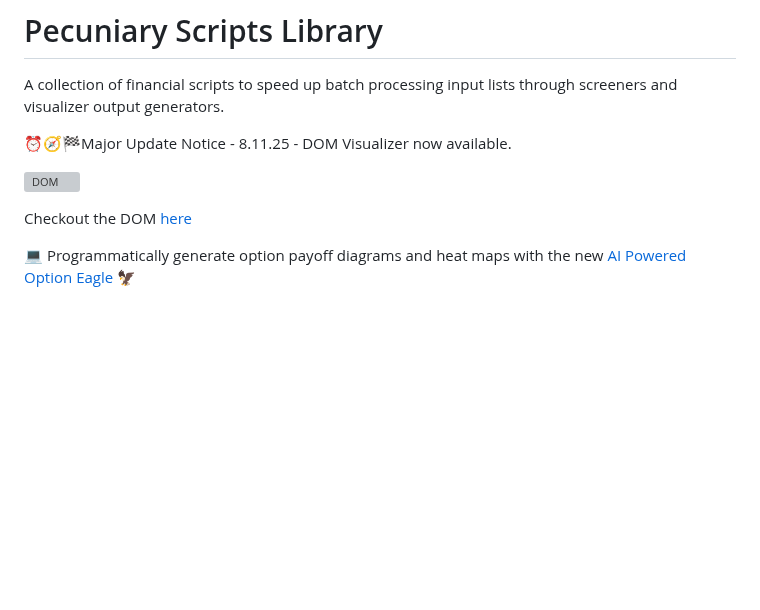
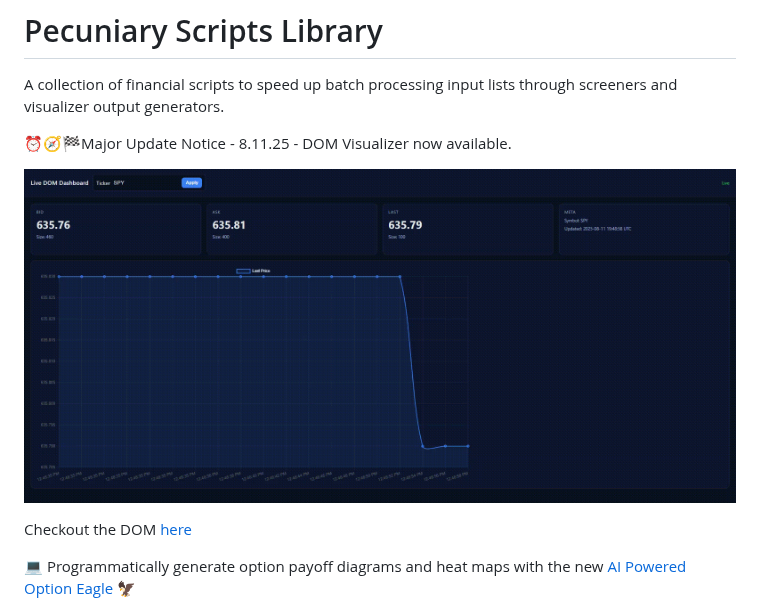
Before and after one commit to Photon1c/PecuniaryScriptsLibrary, a Markdown page: README.md, the part around the change. GitHub-like rendering; blank space fills up the shorter version; grey boxes are pictures that could not be loaded.

```diff
--- a/README.md
+++ b/README.md
@@ -8,7 +8,7 @@ A collection of financial scripts to speed up batch processing input lists throu
 
 ⏰🧭🏁Major Update Notice - 8.11.25 - DOM Visualizer now available.
 
-![DOM](/inputs/media/Live_DOM.gif)
+![DOM](inputs/media/live_DOM.gif)
 
 Checkout the DOM [here](https://github.com/Photon1c/PecuniaryScriptsLibrary/tree/main/scripts/dashboards)
 
```
